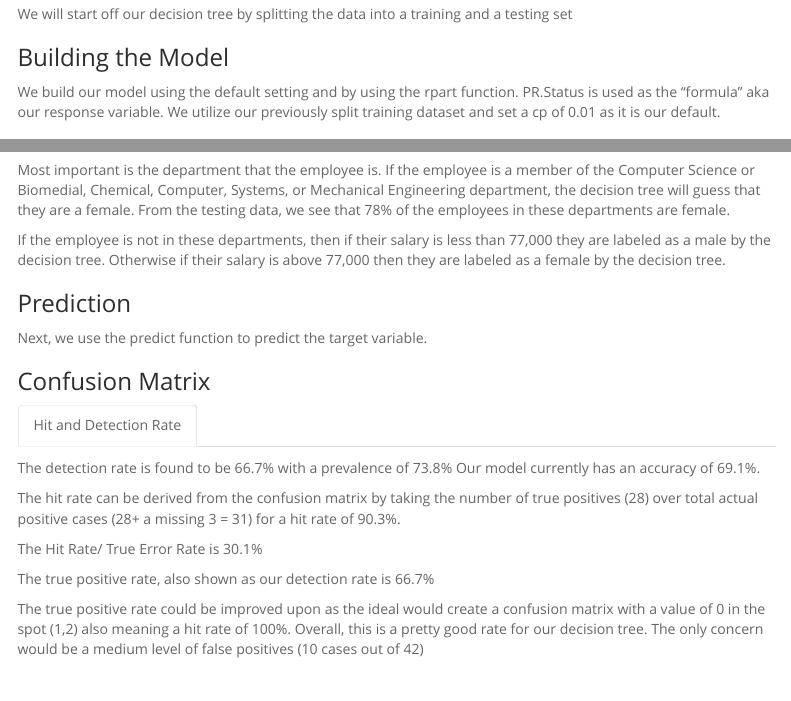
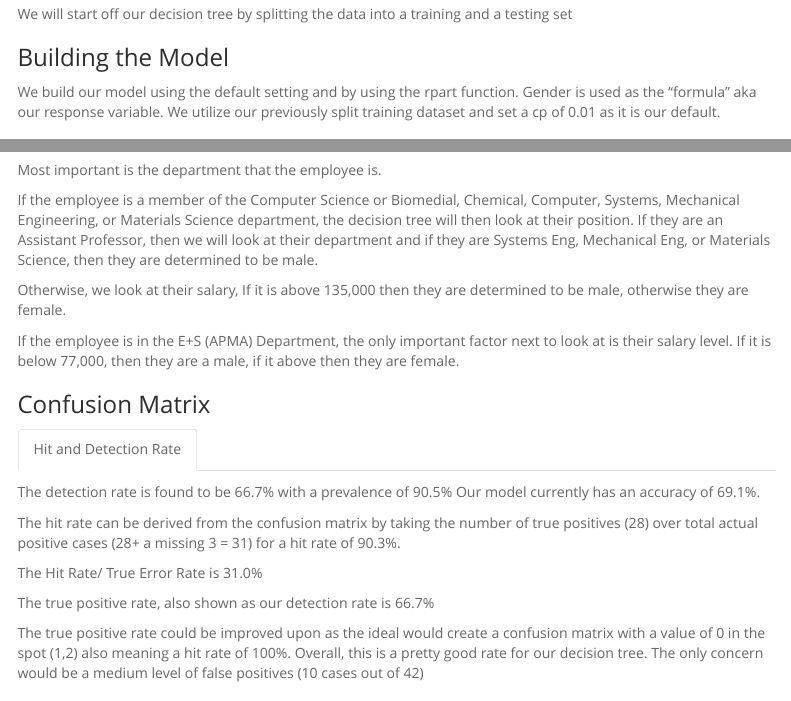
Before and after one commit to ml6cz/DS-3001-Final-project, an R Markdown document (Final Project.Rmd): the page in a window 1100 px wide, from 2730 px down, and a second part further down, joined at a grey line. Rendered offline with R 4.5, knitr and Pandoc, with nearby package versions; some code elsewhere in the file could not run offline; menus at the side of the page are left out.

Commit message:
gender fixed

````diff
--- a/Final Project.Rmd
+++ b/Final Project.Rmd
@@ -273,7 +273,7 @@ data_long_form = ddply(data_long,
 
 ### Building the Model
 
-We build our model using the default setting and by using the rpart function. PR.Status is used as the "formula" aka our response variable. We utilize our previously split training dataset and set a cp of 0.01 as it is our default.
+We build our model using the default setting and by using the rpart function. Gender is used as the "formula" aka our response variable. We utilize our previously split training dataset and set a cp of 0.01 as it is our default.
 
 ```{r, echo=FALSE, include=FALSE, warning=FALSE}
 set.seed(2702)
@@ -294,9 +294,13 @@ First, we can take a look to see the order of importance of the employee's other
 rpart.plot(data_gini, type =5, extra = 101)
 ```
 
-Most important is the department that the employee is. If the employee is a member of the Computer Science or Biomedial, Chemical, Computer, Systems, or Mechanical Engineering department, the decision tree will guess that they are a female. From the testing data, we see that 78% of the employees in these departments are female.
+Most important is the department that the employee is.
 
-If the employee is not in these departments, then if their salary is less than 77,000 they are labeled as a male by the decision tree. Otherwise if their salary is above 77,000 then they are labeled as a female by the decision tree.
+If the employee is a member of the Computer Science or Biomedial, Chemical, Computer, Systems, Mechanical Engineering, or Materials Science department, the decision tree will then look at their position. If they are an Assistant Professor, then we will look at their department and if they are Systems Eng, Mechanical Eng, or Materials Science, then they are determined to be male.
+
+Otherwise, we look at their salary, If it is above 135,000 then they are determined to be male, otherwise they are female.
+
+If the employee is in the E+S (APMA) Department, the only important factor next to look at is their salary level. If it is below 77,000, then they are a male, if it above then they are female.
 
 #### Variable Importance
 
@@ -307,7 +311,5 @@ In order of decreasing importance, department, salary, then position are the mos
 
 Ideally, the order would have been department, position, tenure, then salary. Department would be at the top of the list because this is for the most part, employee-chosen. Position would be next because this would also be driven by drive by the employee member and their background coming into UVA. Third is tenure which is similar to position, but has less to do with the employee's resume coming into UVA and moreso how UVA treats the employee throughout their time at UVA. If this factor was ranked higher, it would indicate that there is likely bias in UVA's own process at choosing professors for tenure. However, there is still a level of employee drive and initiative to even apply for being on track for tenure vs. staying as an AGF. Last is salary because salary is more reactive to the employee's current responsibilities and role at UVA. Tenure is similarly important, but can take 5-20 years for the university to make a binary choice versus the university reevaluating the professor's salary each year.
-
-### Prediction
 
 Next, we use the predict function to predict the target variable.
 ```{r, echo=FALSE}
@@ -323,7 +325,7 @@ confusionMatrix(as.factor(tree_predict), as.factor(testing_tree$Gender), positiv
 ```{r, echo=FALSE, include=FALSE, warning=FALSE}
 par_conf_matrix<-confusionMatrix(as.factor(tree_predict), as.factor(testing_tree$Gender), positive = "1", dnn=c("Prediction", "Actual"), mode = "sens_spec")
 ```
-The detection rate is found to be 66.7% with a prevalence of 73.8% Our model currently has an accuracy of 69.1%.
+The detection rate is found to be 66.7% with a prevalence of 90.5% Our model currently has an accuracy of 69.1%.
 
 The hit rate can be derived from the confusion matrix by taking the number of true positives (28) over total actual positive cases (28+ a missing 3 = 31) for a hit rate of 90.3%.
 
@@ -332,7 +334,7 @@ par_error_rate = (par_conf_matrix$table[1,2]+par_conf_matrix$table[2,1]) / (par_
 
 par_error_rate
 ```
-The Hit Rate/ True Error Rate is 30.1%
+The Hit Rate/ True Error Rate is 31.0%
 
 ```{r, echo=FALSE, include=FALSE, warning=FALSE}
 true_pos_rate = par_conf_matrix$table[2,2]/(par_conf_matrix$table[1,2]+par_conf_matrix$table[2,1]+par_conf_matrix$table[1,1]+par_conf_matrix$table[2,2])
````
Also changed, not shown: Final Project.Rmd (6 more changed lines).
